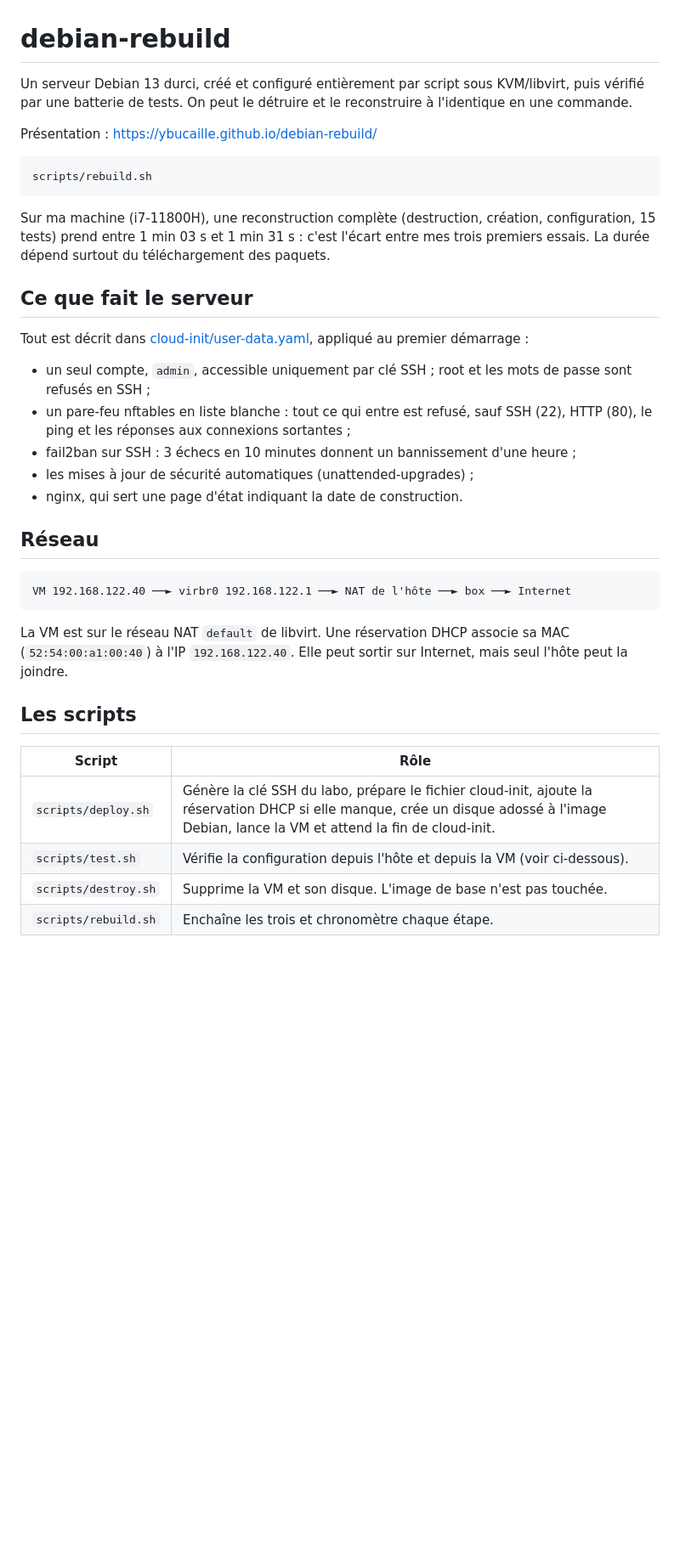
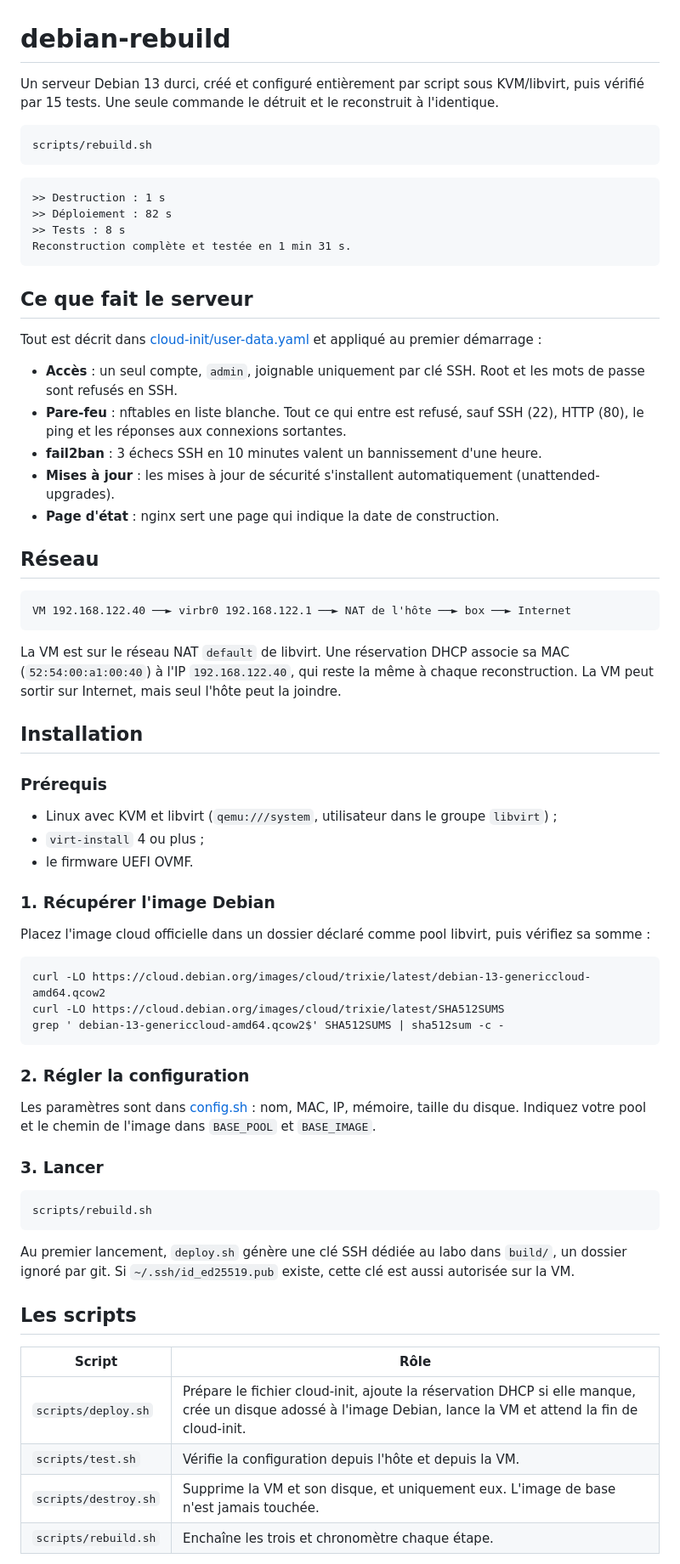
Before and after one commit to Ybucaille/debian-rebuild, a Markdown page: README.md, the part around one of its changes. Shown at 85% size. GitHub-like rendering; blank space fills up the shorter version.

Commit message:
README : installation pas à pas, durées mesurées, incident de l'image effacée

````diff
--- a/README.md
+++ b/README.md
@@ -1,24 +1,27 @@
 # debian-rebuild
 
-Un serveur Debian 13 durci, créé et configuré entièrement par script sous KVM/libvirt, puis vérifié par une batterie de tests. On peut le détruire et le reconstruire à l'identique en une commande.
-
-Présentation : https://ybucaille.github.io/debian-rebuild/
+Un serveur Debian 13 durci, créé et configuré entièrement par script sous KVM/libvirt, puis vérifié par 15 tests. Une seule commande le détruit et le reconstruit à l'identique.
 
 ```
 scripts/rebuild.sh
 ```
 
-Sur ma machine (i7-11800H), une reconstruction complète (destruction, création, configuration, 15 tests) prend entre 1 min 03 s et 1 min 31 s : c'est l'écart entre mes trois premiers essais. La durée dépend surtout du téléchargement des paquets.
+```
+>> Destruction : 1 s
+>> Déploiement : 82 s
+>> Tests : 8 s
+Reconstruction complète et testée en 1 min 31 s.
+```
 
 ## Ce que fait le serveur
 
-Tout est décrit dans [cloud-init/user-data.yaml](cloud-init/user-data.yaml), appliqué au premier démarrage :
+Tout est décrit dans [cloud-init/user-data.yaml](cloud-init/user-data.yaml) et appliqué au premier démarrage :
 
-- un seul compte, `admin`, accessible uniquement par clé SSH ; root et les mots de passe sont refusés en SSH ;
-- un pare-feu nftables en liste blanche : tout ce qui entre est refusé, sauf SSH (22), HTTP (80), le ping et les réponses aux connexions sortantes ;
-- fail2ban sur SSH : 3 échecs en 10 minutes donnent un bannissement d'une heure ;
-- les mises à jour de sécurité automatiques (unattended-upgrades) ;
-- nginx, qui sert une page d'état indiquant la date de construction.
+- **Accès** : un seul compte, `admin`, joignable uniquement par clé SSH. Root et les mots de passe sont refusés en SSH.
+- **Pare-feu** : nftables en liste blanche. Tout ce qui entre est refusé, sauf SSH (22), HTTP (80), le ping et les réponses aux connexions sortantes.
+- **fail2ban** : 3 échecs SSH en 10 minutes valent un bannissement d'une heure.
+- **Mises à jour** : les mises à jour de sécurité s'installent automatiquement (unattended-upgrades).
+- **Page d'état** : nginx sert une page qui indique la date de construction.
 
 ## Réseau
 
@@ -26,14 +29,44 @@ Tout est décrit dans [cloud-init/user-data.yaml](cloud-init/user-data.yaml), ap
 VM 192.168.122.40 ──► virbr0 192.168.122.1 ──► NAT de l'hôte ──► box ──► Internet
 ```
 
-La VM est sur le réseau NAT `default` de libvirt. Une réservation DHCP associe sa MAC (`52:54:00:a1:00:40`) à l'IP `192.168.122.40`. Elle peut sortir sur Internet, mais seul l'hôte peut la joindre.
+La VM est sur le réseau NAT `default` de libvirt. Une réservation DHCP associe sa MAC (`52:54:00:a1:00:40`) à l'IP `192.168.122.40`, qui reste la même à chaque reconstruction. La VM peut sortir sur Internet, mais seul l'hôte peut la joindre.
+
+## Installation
+
+### Prérequis
+
+- Linux avec KVM et libvirt (`qemu:///system`, utilisateur dans le groupe `libvirt`) ;
+- `virt-install` 4 ou plus ;
+- le firmware UEFI OVMF.
+
+### 1. Récupérer l'image Debian
+
+Placez l'image cloud officielle dans un dossier déclaré comme pool libvirt, puis vérifiez sa somme :
+
+```
+curl -LO https://cloud.debian.org/images/cloud/trixie/latest/debian-13-genericcloud-amd64.qcow2
+curl -LO https://cloud.debian.org/images/cloud/trixie/latest/SHA512SUMS
+grep ' debian-13-genericcloud-amd64.qcow2$' SHA512SUMS | sha512sum -c -
+```
+
+### 2. Régler la configuration
+
+Les paramètres sont dans [config.sh](config.sh) : nom, MAC, IP, mémoire, taille du disque. Indiquez votre pool et le chemin de l'image dans `BASE_POOL` et `BASE_IMAGE`.
+
+### 3. Lancer
+
+```
+scripts/rebuild.sh
+```
+
+Au premier lancement, `deploy.sh` génère une clé SSH dédiée au labo dans `build/`, un dossier ignoré par git. Si `~/.ssh/id_ed25519.pub` existe, cette clé est aussi autorisée sur la VM.
 
 ## Les scripts
 
 | Script | Rôle |
 |---|---|
-| `scripts/deploy.sh` | Génère la clé SSH du labo, prépare le fichier cloud-init, ajoute la réservation DHCP si elle manque, crée un disque adossé à l'image Debian, lance la VM et attend la fin de cloud-init. |
-| `scripts/test.sh` | Vérifie la configuration depuis l'hôte et depuis la VM (voir ci-dessous). |
-| `scripts/destroy.sh` | Supprime la VM et son disque. L'image de base n'est pas touchée. |
+| `scripts/deploy.sh` | Prépare le fichier cloud-init, ajoute la réservation DHCP si elle manque, crée un disque adossé à l'image Debian, lance la VM et attend la fin de cloud-init. |
+| `scripts/test.sh` | Vérifie la configuration depuis l'hôte et depuis la VM. |
+| `scripts/destroy.sh` | Supprime la VM et son disque, et uniquement eux. L'image de base n'est jamais touchée. |
 | `scripts/rebuild.sh` | Enchaîne les trois et chronomètre chaque étape. |
 
````
Also changed, not shown: other parts of README.md (+24 -7 lines).
